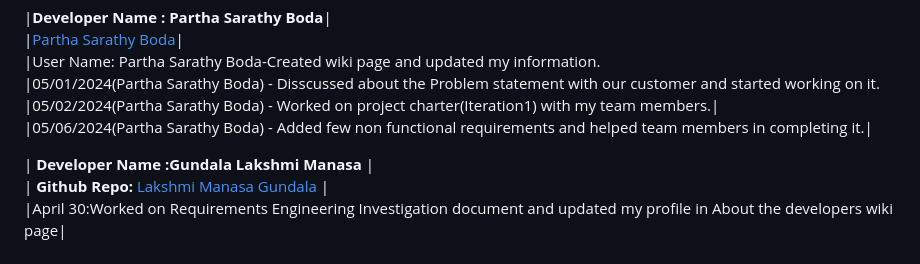
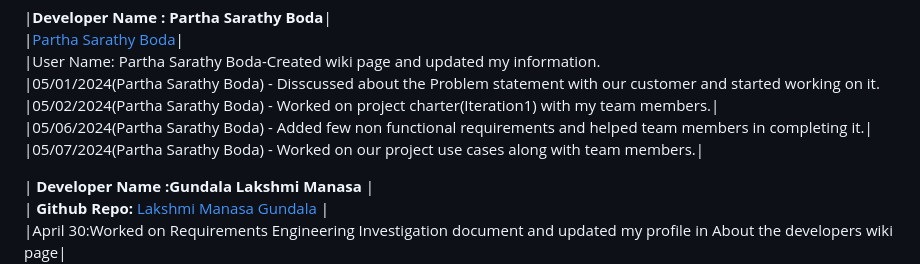
Before and after one commit to s566466div/GDP-Project-EduLearn-03, a Markdown page: README.md, the part around the change. Drawn GitHub-style.

Commit message:
07May2024Commit(Partha)

```diff
--- a/README.md
+++ b/README.md
@@ -30,6 +30,7 @@
 |05/01/2024(Partha Sarathy Boda) - Disscussed about the Problem statement with our customer and started working on it.<br>
 |05/02/2024(Partha Sarathy Boda) - Worked on project charter(Iteration1) with my team members.|<br>
 |05/06/2024(Partha Sarathy Boda) - Added few non functional requirements and helped team members in completing it.|<br>
+|05/07/2024(Partha Sarathy Boda) - Worked on our project use cases along with team members.|<br>
 
 
 | **Developer Name :Gundala Lakshmi Manasa** |<br>
```
